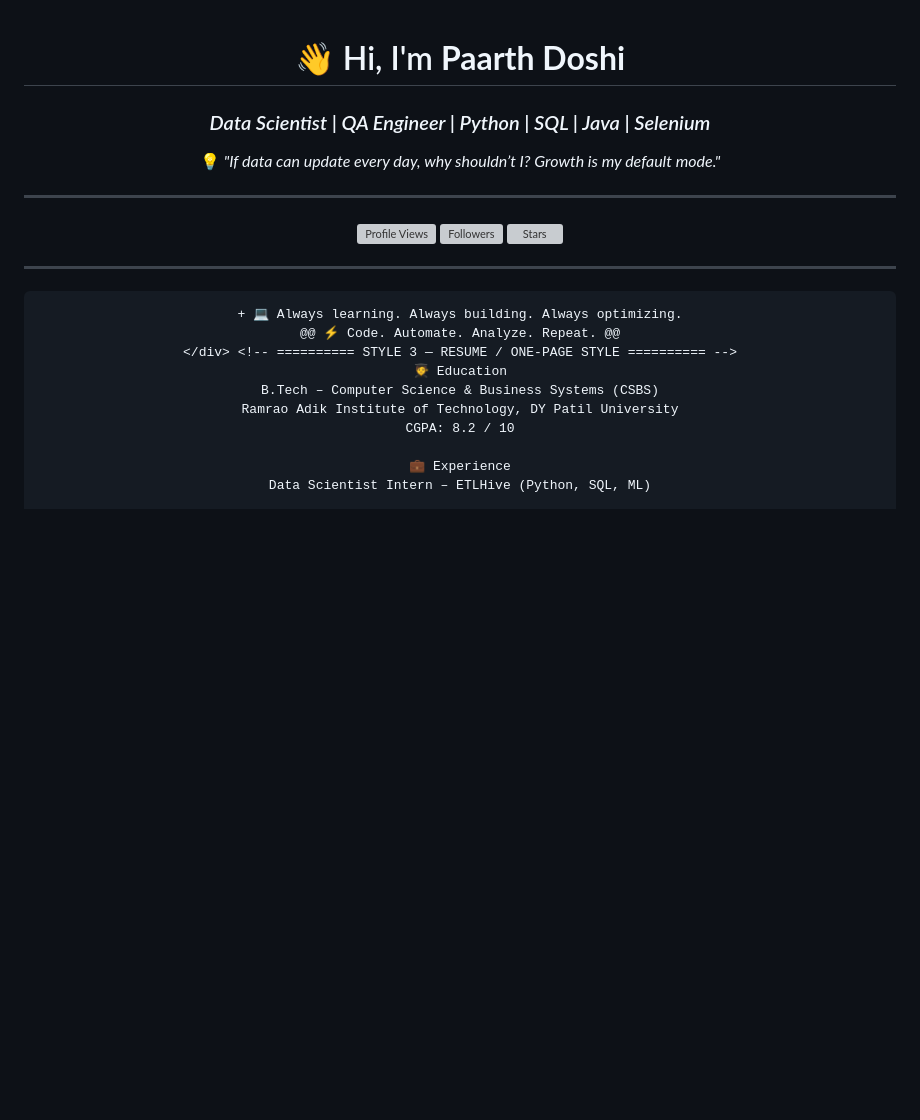
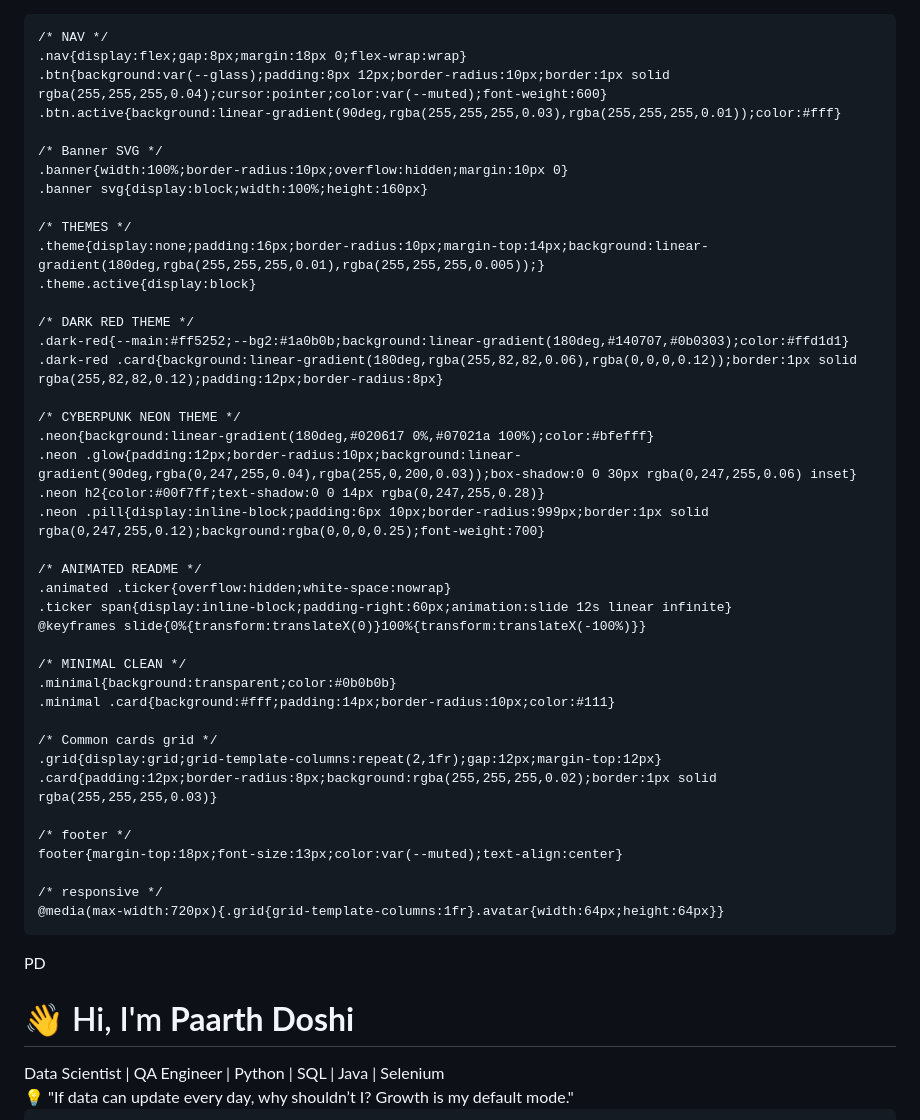
Before and after one commit to PaartHD03/PaartHD03, a Markdown page: README.md, the part around the change printed below. Rendered like a GitHub page; blank space fills up the shorter version; grey boxes are pictures that could not be loaded.

````diff
--- a/README.md
+++ b/README.md
@@ -1,35 +1,71 @@
-<!-- ====================================================== -->
-<!--              💫  P A A R T H   D O S H I              -->
-<!-- ====================================================== -->
+<!doctype html>
+<html lang="en">
+<head>
+  <meta charset="utf-8" />
+  <meta name="viewport" content="width=device-width,initial-scale=1" />
+  <title>Paarth Doshi — Multi-Theme Portfolio README</title>
+  <style>
+    :root{--bg:#0b0b0b;--muted:#9aa3b2;--accent:#00f7ff;--glass:rgba(255,255,255,0.04)}
+    *{box-sizing:border-box;font-family:Inter,Segoe UI,Roboto,Arial,sans-serif}
+    body{margin:0;background:linear-gradient(180deg,#060606 0%, #0d0d10 100%);color:#e6eef6;min-height:100vh}
+    .wrap{max-width:980px;margin:28px auto;padding:22px;background:linear-gradient(180deg,rgba(255,255,255,0.02),rgba(255,255,255,0.01));border-radius:14px;box-shadow:0 8px 30px rgba(2,6,23,0.7)}
+    header{display:flex;gap:18px;align-items:center}
+    .avatar{width:84px;height:84px;border-radius:12px;flex:0 0 84px;background:linear-gradient(135deg,#ff4d4d,#b30000);display:flex;align-items:center;justify-content:center;font-weight:700;font-size:28px;color:white}
+    h1{margin:0;font-size:20px}
+    .role{color:var(--muted);margin-top:6px}
+    .tagline{margin:12px 0 0;color:#ffdada}
 
-<div align="center">
+    /* NAV */
+    .nav{display:flex;gap:8px;margin:18px 0;flex-wrap:wrap}
+    .btn{background:var(--glass);padding:8px 12px;border-radius:10px;border:1px solid rgba(255,255,255,0.04);cursor:pointer;color:var(--muted);font-weight:600}
+    .btn.active{background:linear-gradient(90deg,rgba(255,255,255,0.03),rgba(255,255,255,0.01));color:#fff}
 
-# 👋 Hi, I'm **Paarth Doshi**
-### *Data Scientist | QA Engineer | Python | SQL | Java | Selenium*
+    /* Banner SVG */
+    .banner{width:100%;border-radius:10px;overflow:hidden;margin:10px 0}
+    .banner svg{display:block;width:100%;height:160px}
 
-💡 *"If data can update every day, why shouldn’t I? Growth is my default mode."*
+    /* THEMES */
+    .theme{display:none;padding:16px;border-radius:10px;margin-top:14px;background:linear-gradient(180deg,rgba(255,255,255,0.01),rgba(255,255,255,0.005));}
+    .theme.active{display:block}
 
----
+    /* DARK RED THEME */
+    .dark-red{--main:#ff5252;--bg2:#1a0b0b;background:linear-gradient(180deg,#140707,#0b0303);color:#ffd1d1}
+    .dark-red .card{background:linear-gradient(180deg,rgba(255,82,82,0.06),rgba(0,0,0,0.12));border:1px solid rgba(255,82,82,0.12);padding:12px;border-radius:8px}
 
-<!-- ========== STYLE 1 — MINIMAL + CLEAN ========== -->
+    /* CYBERPUNK NEON THEME */
+    .neon{background:linear-gradient(180deg,#020617 0%,#07021a 100%);color:#bfefff}
+    .neon .glow{padding:12px;border-radius:10px;background:linear-gradient(90deg,rgba(0,247,255,0.04),rgba(255,0,200,0.03));box-shadow:0 0 30px rgba(0,247,255,0.06) inset}
+    .neon h2{color:#00f7ff;text-shadow:0 0 14px rgba(0,247,255,0.28)}
+    .neon .pill{display:inline-block;padding:6px 10px;border-radius:999px;border:1px solid rgba(0,247,255,0.12);background:rgba(0,0,0,0.25);font-weight:700}
 
-![Profile Views](https://komarev.com/ghpvc/?username=PaartHD03)
-![Followers](https://img.shields.io/github/followers/PaartHD03?style=social)
-![Stars](https://img.shields.io/github/stars/PaartHD03?style=social)
+    /* ANIMATED README */
+    .animated .ticker{overflow:hidden;white-space:nowrap}
+    .ticker span{display:inline-block;padding-right:60px;animation:slide 12s linear infinite}
+    @keyframes slide{0%{transform:translateX(0)}100%{transform:translateX(-100%)}}
 
----
+    /* MINIMAL CLEAN */
+    .minimal{background:transparent;color:#0b0b0b}
+    .minimal .card{background:#fff;padding:14px;border-radius:10px;color:#111}
 
-<!-- ========== STYLE 2 — NEON HACKER THEME ========== -->
+    /* Common cards grid */
+    .grid{display:grid;grid-template-columns:repeat(2,1fr);gap:12px;margin-top:12px}
+    .card{padding:12px;border-radius:8px;background:rgba(255,255,255,0.02);border:1px solid rgba(255,255,255,0.03)}
 
-```diff
-+ 💻 Always learning. Always building. Always optimizing.
-@@ ⚡ Code. Automate. Analyze. Repeat. @@
-</div> <!-- ========== STYLE 3 — RESUME / ONE-PAGE STYLE ========== -->
-🧑‍🎓 Education
-B.Tech – Computer Science & Business Systems (CSBS)
-Ramrao Adik Institute of Technology, DY Patil University
-CGPA: 8.2 / 10
+    /* footer */
+    footer{margin-top:18px;font-size:13px;color:var(--muted);text-align:center}
 
-💼 Experience
-Data Scientist Intern – ETLHive (Python, SQL, ML)
+    /* responsive */
+    @media(max-width:720px){.grid{grid-template-columns:1fr}.avatar{width:64px;height:64px}}
+  </style>
+</head>
+<body>
+  <div class="wrap">
+    <header>
+      <div class="avatar">PD</div>
+      <div>
+        <h1>👋 Hi, I'm <strong>Paarth Doshi</strong></h1>
+        <div class="role">Data Scientist | QA Engineer | Python | SQL | Java | Selenium</div>
+        <div class="tagline">💡 "If data can update every day, why shouldn’t I? Growth is my default mode."</div>
+      </div>
+    </header>
 
````
Also changed, not shown: other parts of README.md (+122 -89 lines).
